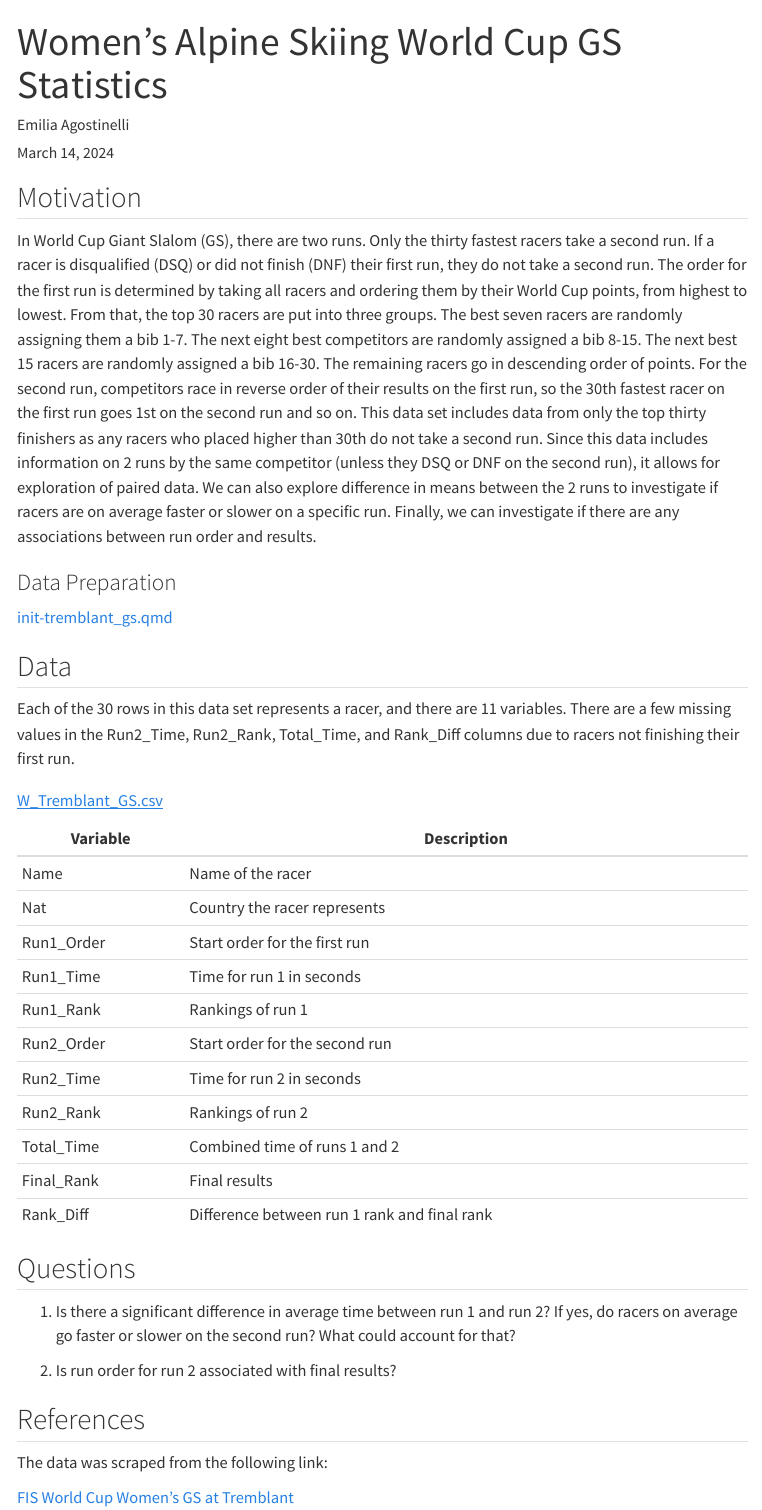
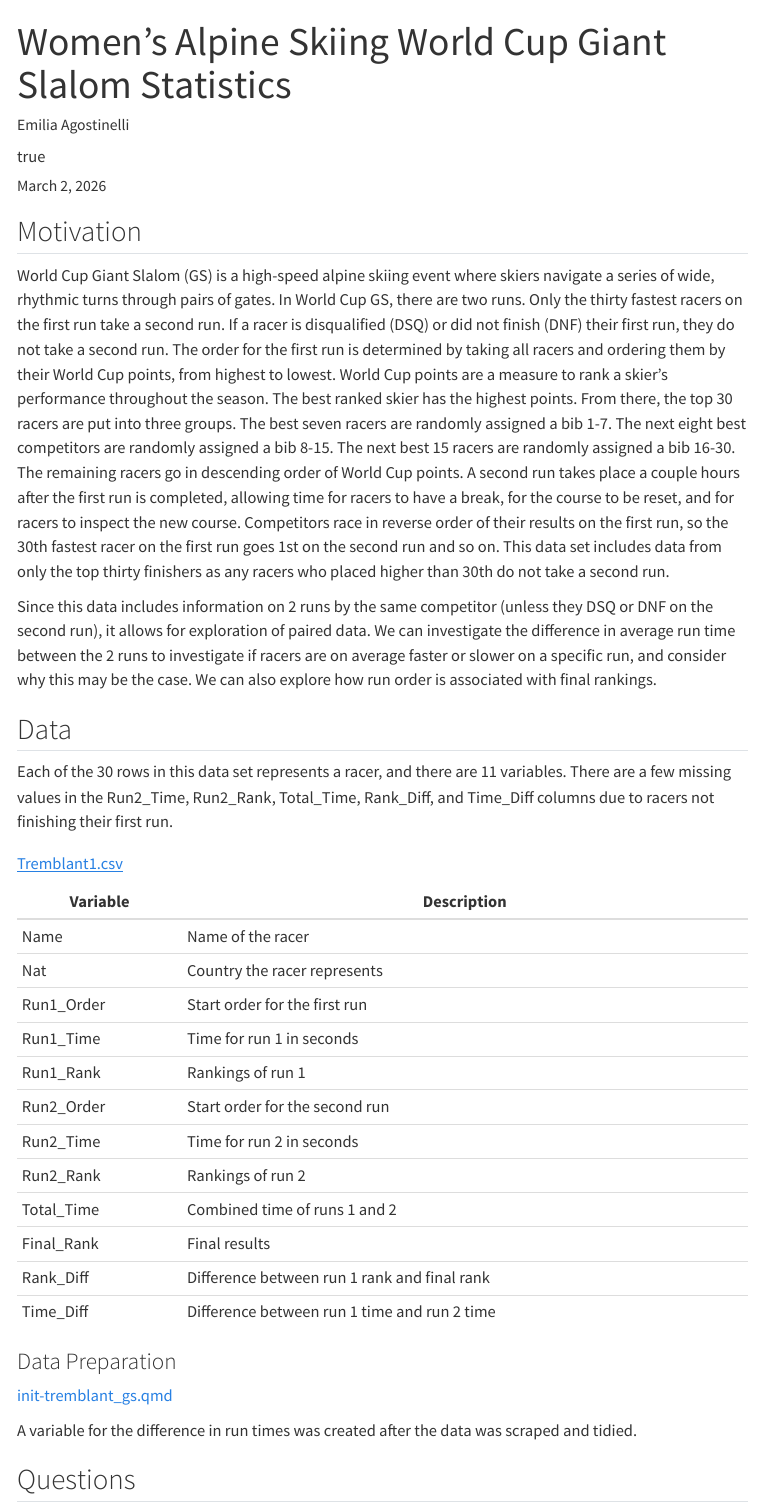
Before and after one commit to SCOREnetworkorg/sports-data-repository, a Quarto document (skiing/Womens_Tremblant_GS.qmd): the page in a window 1100 px wide, from its top. Rendered offline with R 4.5, knitr and Pandoc in place of Quarto, with nearby package versions; menus at the side of the page are left out.

Commit message:
fixing errors in GS skiing data (#16)

```diff
--- a/skiing/Womens_Tremblant_GS.qmd
+++ b/skiing/Womens_Tremblant_GS.qmd
@@ -1,24 +1,29 @@
 ---
-title: Women's Alpine Skiing World Cup GS Statistics
-author: Emilia Agostinelli
-date: March 14, 2024
+title: "Women's Alpine Skiing World Cup Giant Slalom Statistics"
+author:
+  - name: Emilia Agostinelli
+    affiliation:
+      - id: slu
+        name: St. Lawrence University
+date: March 2, 2026
 description: Statistics from a two-run women's World Cup Giant Slalom race at Mont-Tremblant
 categories:
-  - Paired difference in means
-  - Correlation
+  - Paired Data
+  - Difference in Means
+  - Boxplots
 ---
 
 ## Motivation
 
-In World Cup Giant Slalom (GS), there are two runs. Only the thirty fastest racers take a second run. If a racer is disqualified (DSQ) or did not finish (DNF) their first run, they do not take a second run. The order for the first run is determined by taking all racers and ordering them by their World Cup points, from highest to lowest. From that, the top 30 racers are put into three groups. The best seven racers are randomly assigning them a bib 1-7. The next eight best competitors are randomly assigned a bib 8-15. The next best 15 racers are randomly assigned a bib 16-30. The remaining racers go in descending order of points. For the second run, competitors race in reverse order of their results on the first run, so the 30th fastest racer on the first run goes 1st on the second run and so on. This data set includes data from only the top thirty finishers as any racers who placed higher than 30th do not take a second run. Since this data includes information on 2 runs by the same competitor (unless they DSQ or DNF on the second run), it allows for exploration of paired data. We can also explore difference in means between the 2 runs to investigate if racers are on average faster or slower on a specific run. Finally, we can investigate if there are any associations between run order and results.
+World Cup Giant Slalom (GS) is a high-speed alpine skiing event where skiers navigate a series of wide, rhythmic turns through pairs of gates. In World Cup GS, there are two runs. Only the thirty fastest racers on the first run take a second run. If a racer is disqualified (DSQ) or did not finish (DNF) their first run, they do not take a second run. The order for the first run is determined by taking all racers and ordering them by their World Cup points, from highest to lowest. World Cup points are a measure to rank a skier's performance throughout the season. The best ranked skier has the highest points. From there, the top 30 racers are put into three groups. The best seven racers are randomly assigned a bib 1-7. The next eight best competitors are randomly assigned a bib 8-15. The next best 15 racers are randomly assigned a bib 16-30. The remaining racers go in descending order of World Cup points. A second run takes place a couple hours after the first run is completed, allowing time for racers to have a break, for the course to be reset, and for racers to inspect the new course. Competitors race in reverse order of their results on the first run, so the 30th fastest racer on the first run goes 1st on the second run and so on. This data set includes data from only the top thirty finishers as any racers who placed higher than 30th do not take a second run.
 
-### Data Preparation
+Since this data includes information on 2 runs by the same competitor (unless they DSQ or DNF on the second run), it allows for exploration of paired data. We can investigate the difference in average run time between the 2 runs to investigate if racers are on average faster or slower on a specific run, and consider why this may be the case. We can also explore how run order is associated with final rankings.
 
-[init-tremblant_gs.qmd](../_prep/Womens_Tremblant_GS/init-womens_tremblant_gs.qmd)
+
 
 ## Data
 
-Each of the 30 rows in this data set represents a racer, and there are 11 variables. There are a few missing values in the Run2_Time, Run2_Rank, Total_Time, and Rank_Diff columns due to racers not finishing their first run.
+Each of the 30 rows in this data set represents a racer, and there are 11 variables. There are a few missing values in the Run2_Time, Run2_Rank, Total_Time, Rank_Diff, and Time_Diff columns due to racers not finishing their first run.
 
 | Variable   | Description                                  |
 |------------|----------------------------------------------|
@@ -33,11 +38,19 @@
 | Total_Time | Combined time of runs 1 and 2                |
 | Final_Rank | Final results                                |
 | Rank_Diff  | Difference between run 1 rank and final rank |
+| Time_Diff  | Difference between run 1 time and run 2 time |
 
-: [W_Tremblant_GS.csv](../data/W_Tremblant_GS.csv)
+: [Tremblant1.csv](../data/Tremblant1.csv)
+
+
+### Data Preparation
+
+[init-tremblant_gs.qmd](../_prep/Womens_Tremblant_GS/init-womens_tremblant_gs.qmd)
+
+A variable for the difference in run times was created after the data was scraped and tidied.
+
 
 ## Questions
 
 1.  Is there a significant difference in average time between run 1 and run 2? If yes, do racers on average go faster or slower on the second run? What could account for that?
 
-2.  Is run order for run 2 associated with final results?
```
Also changed, not shown: data/Tremblant1.csv (renamed from data/W_Tremblant_GS.csv), skiing/Womens_Tremblant_GS.qmd (7 more changed lines).
